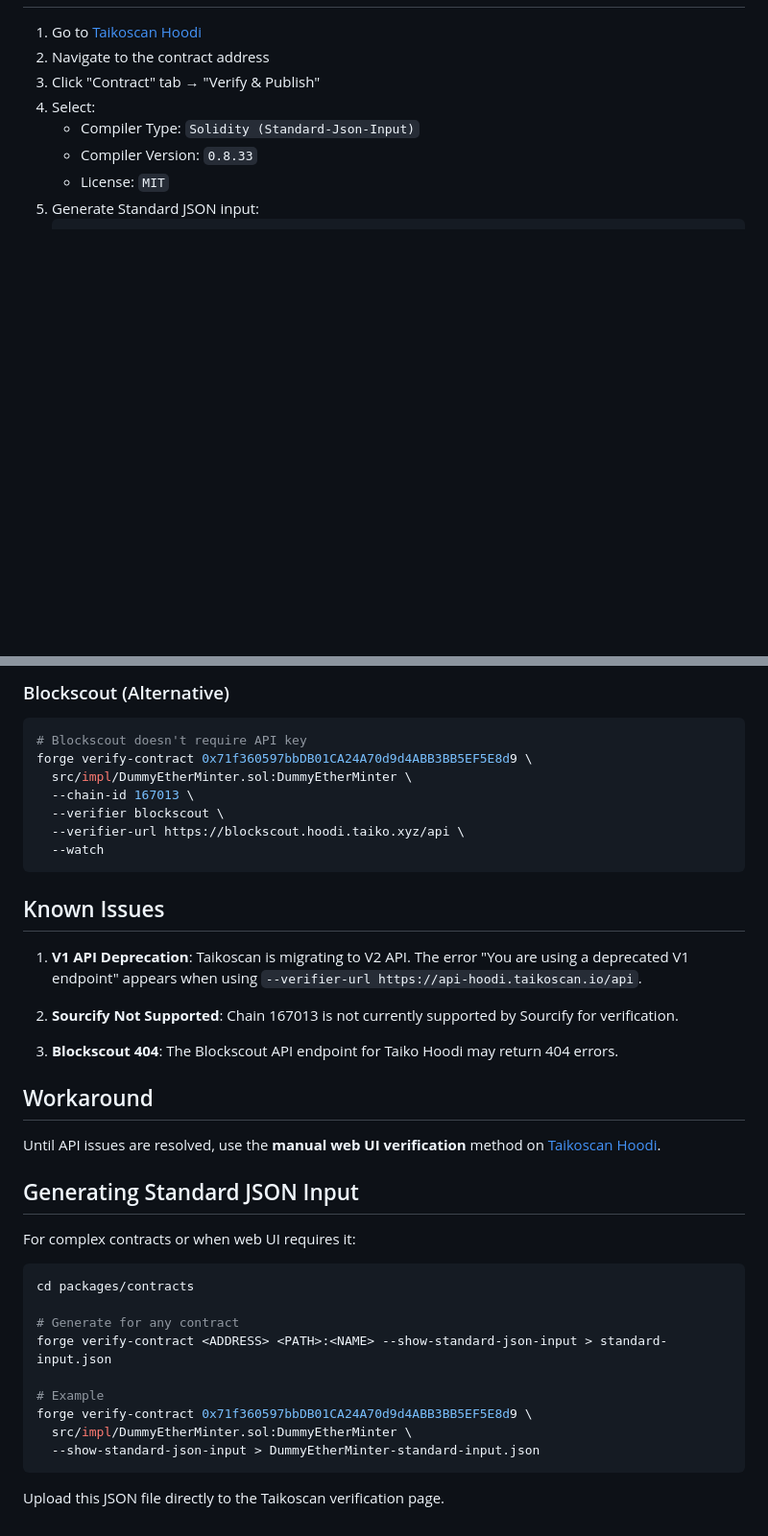
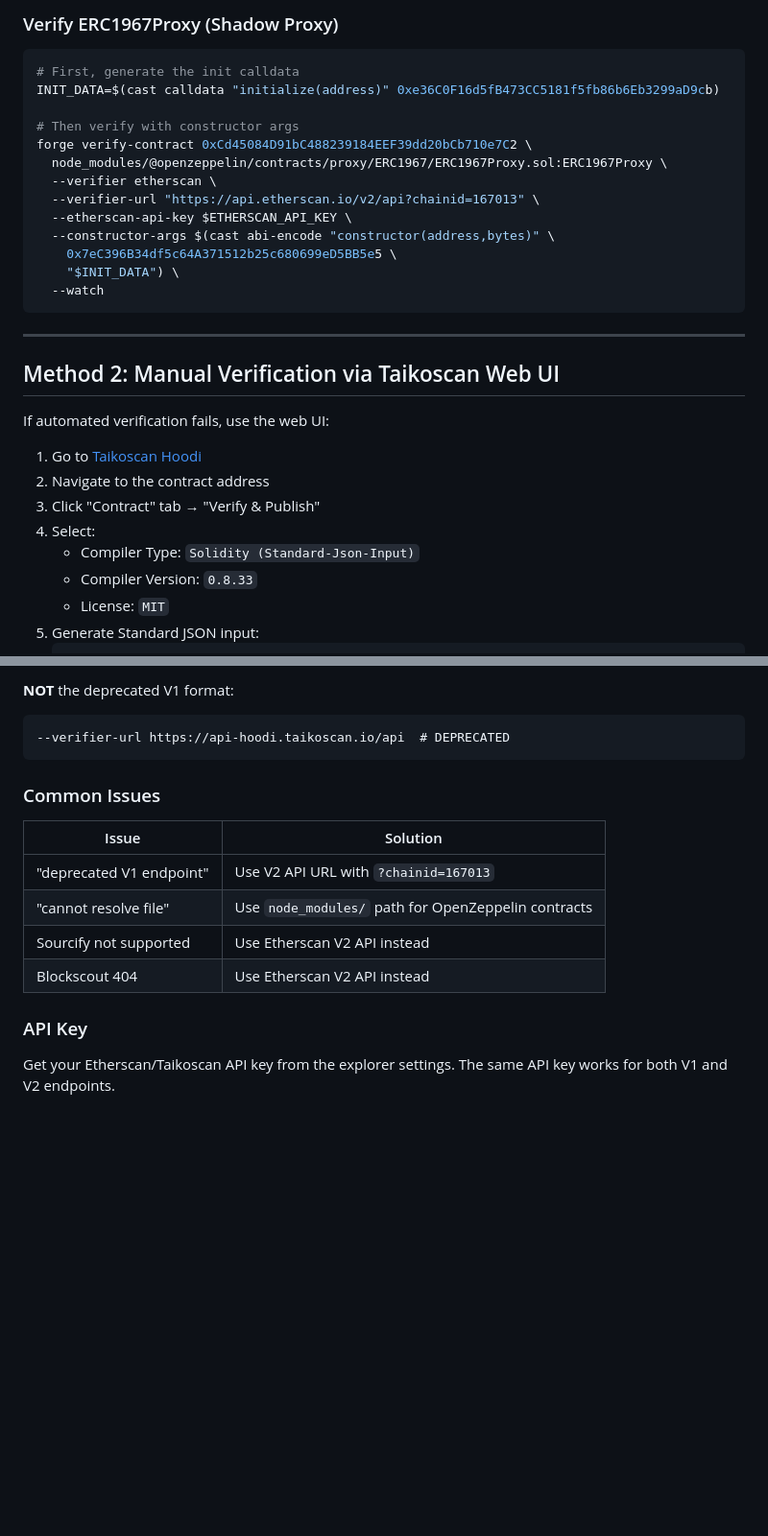
Before and after one commit to taikoxyz/shadow, a Markdown page: how_to_verify.md, 2 parts joined by grey strips. Shown at 96% size. GitHub-like rendering; blank space fills up the shorter version.

````diff
--- a/how_to_verify.md
+++ b/how_to_verify.md
@@ -18,3 +84,26 @@ The Taikoscan API (Etherscan-compatible) is experiencing issues with the V2 migr
+### Verify ERC1967Proxy (Shadow Proxy)
+
+```bash
+# First, generate the init calldata
+INIT_DATA=$(cast calldata "initialize(address)" 0xe36C0F16d5fB473CC5181f5fb86b6Eb3299aD9cb)
+
+# Then verify with constructor args
+forge verify-contract 0xCd45084D91bC488239184EEF39dd20bCb710e7C2 \
+  node_modules/@openzeppelin/contracts/proxy/ERC1967/ERC1967Proxy.sol:ERC1967Proxy \
+  --verifier etherscan \
+  --verifier-url "https://api.etherscan.io/v2/api?chainid=167013" \
+  --etherscan-api-key $ETHERSCAN_API_KEY \
+  --constructor-args $(cast abi-encode "constructor(address,bytes)" \
+    0x7eC396B34df5c64A371512b25c680699eD5BB5e5 \
+    "$INIT_DATA") \
+  --watch
+```
+
+---
+
+## Method 2: Manual Verification via Taikoscan Web UI
+
+If automated verification fails, use the web UI:
 
 1. Go to [Taikoscan Hoodi](https://hoodi.taikoscan.io)
 2. Navigate to the contract address
@@ -117,43 +171,19 @@ forge verify-contract 0x7eC396B34df5c64A371512b25c680699eD5BB5e5 \
 ```
 
-### Blockscout (Alternative)
-
-```bash
-# Blockscout doesn't require API key
-forge verify-contract 0x71f360597bbDB01CA24A70d9d4ABB3BB5EF5E8d9 \
-  src/impl/DummyEtherMinter.sol:DummyEtherMinter \
-  --chain-id 167013 \
-  --verifier blockscout \
-  --verifier-url https://blockscout.hoodi.taiko.xyz/api \
-  --watch
+**NOT** the deprecated V1 format:
+```
+--verifier-url https://api-hoodi.taikoscan.io/api  # DEPRECATED
 ```
 
-## Known Issues
+### Common Issues
 
-1. **V1 API Deprecation**: Taikoscan is migrating to V2 API. The error "You are using a deprecated V1 endpoint" appears when using `--verifier-url https://api-hoodi.taikoscan.io/api`.
+| Issue | Solution |
+|-------|----------|
+| "deprecated V1 endpoint" | Use V2 API URL with `?chainid=167013` |
+| "cannot resolve file" | Use `node_modules/` path for OpenZeppelin contracts |
+| Sourcify not supported | Use Etherscan V2 API instead |
+| Blockscout 404 | Use Etherscan V2 API instead |
 
-2. **Sourcify Not Supported**: Chain 167013 is not currently supported by Sourcify for verification.
+### API Key
 
-3. **Blockscout 404**: The Blockscout API endpoint for Taiko Hoodi may return 404 errors.
-
-## Workaround
-
-Until API issues are resolved, use the **manual web UI verification** method on [Taikoscan Hoodi](https://hoodi.taikoscan.io).
-
-## Generating Standard JSON Input
-
-For complex contracts or when web UI requires it:
-
-```bash
-cd packages/contracts
-
-# Generate for any contract
-forge verify-contract <ADDRESS> <PATH>:<NAME> --show-standard-json-input > standard-input.json
-
-# Example
-forge verify-contract 0x71f360597bbDB01CA24A70d9d4ABB3BB5EF5E8d9 \
-  src/impl/DummyEtherMinter.sol:DummyEtherMinter \
-  --show-standard-json-input > DummyEtherMinter-standard-input.json
-```
-
-Upload this JSON file directly to the Taikoscan verification page.
+Get your Etherscan/Taikoscan API key from the explorer settings. The same API key works for both V1 and V2 endpoints.
````
Also changed, not shown: other parts of how_to_verify.md (+91 -60 lines).
